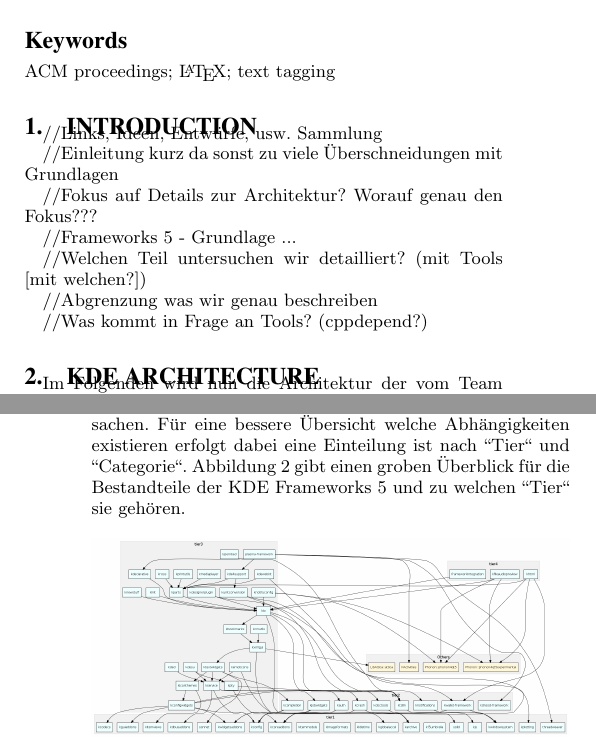
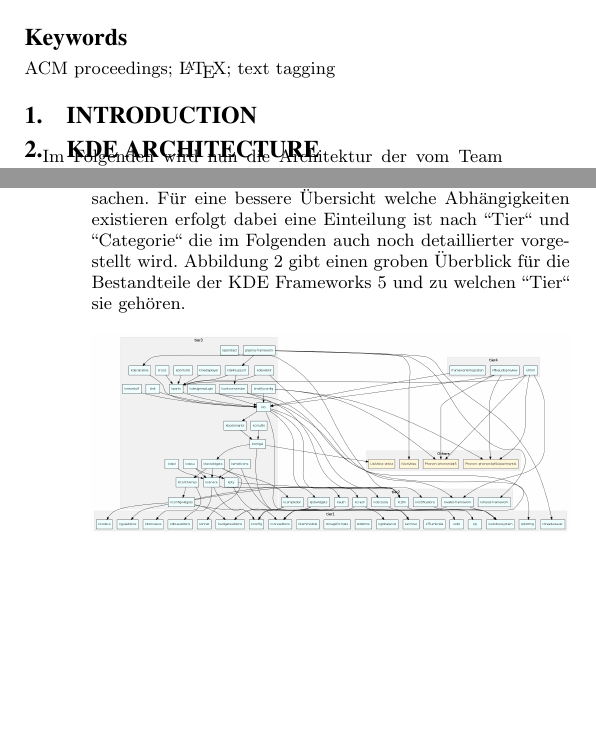
Before and after one commit to martin894/kde, a LaTeX paper (text/paper.tex, which reads text/architecture.tex): two parts of the columns of pages 1 and 2 of 3, joined at a grey line, cut so that both start at the same text, the shorter picture padded with empty space. Compiled offline with pdfLaTeX.

Commit message:
Aufräumarbeiten Architekturteil

```diff
--- a/text/architecture.tex
+++ b/text/architecture.tex
@@ -6,22 +6,15 @@
 %\usepackage{graphicx}
 %\begin{document}
 
-//Links, Ideen, Entwürfe, usw. Sammlung
-
-//Einleitung kurz da sonst zu viele Überschneidungen mit Grundlagen
-
-//Fokus auf Details zur Architektur? Worauf genau den Fokus???
-
-//Frameworks 5 - Grundlage ...
-
-//Welchen Teil untersuchen wir detailliert? (mit Tools [mit welchen?])
-
-//Abgrenzung was wir genau beschreiben
-
-//Was kommt in Frage an Tools? (cppdepend?)
+% TODO: KDE Plasma detailierter Beschreiben
+% TODO: Ein Teil / ein Subproject detailliert Beschreiben (Analyse mit Tool [cppdepend?])
 
 \section{KDE Architecture}
-Im Folgenden wird nun die Architektur der vom Team des KDE Projekts entwickelten KDE Software Compilation (KDE SC) vorgestellt. Der wohl bekannteste Teil der KDE Software Compilation ist die Desktop Umgebung KDE Plasma. Dazu kommt eine große Anzahl an Anwendungen die KDE Applications. Diese werden vor allem in Verbindung mit KDE Plasma genutzt können aber auch unabhängig davon verwendet werden. Der dritte Bestandteil der KDE Software Compilation heißt KDE Frameworks und stellt eine Sammlung von Bibliotheken dar. Diese enthalten häufig benötigte Funktionen und machen es somit einfacher KDE Software zu entwickeln. Außerdem wird so das ständige neu entwickeln grundlegender Funktionen verhindert. Wichtig ist in diesem Zusammenhang auch die Qt Library die zwar nicht direkt zum KDE Projekt gehört aber eng mit dem KDE Projekt verbunden ist da Qt als Basis für die Entwicklung verwendet wird. Auf Anwenderebene sind also die KDE Applications und KDE Plasma die auf die KDE Framworks und Qt aufbauen wie auch in Abbildung \ref{fig:kde_overview} dargestellt.
+Im Folgenden wird nun die Architektur der vom Team des KDE Projekts entwickelten KDE Software Compilation (KDE SC) vorgestellt. Der wohl bekannteste Teil der KDE Software Compilation ist die Desktop Umgebung KDE Plasma. Dazu kommt eine große Anzahl an Anwendungen die KDE Applications. Diese werden vor allem in Verbindung mit KDE Plasma genutzt können aber auch unabhängig davon verwendet werden. Der dritte Bestandteil der KDE Software Compilation heißt KDE Frameworks und stellt eine Sammlung von Bibliotheken dar. Diese enthalten häufig benötigte Funktionen und machen es somit einfacher KDE Software zu entwickeln. Außerdem wird so das ständige neu entwickeln grundlegender Funktionen verhindert. Wichtig ist in diesem Zusammenhang auch die Qt Library die zwar nicht direkt zum KDE Projekt gehört aber eng mit dem KDE Projekt verbunden ist da Qt als Basis für die Entwicklung verwendet wird.
+Qt (http://www.qt.io/) ist im wesentlichen eine C++-Klassenbibliothek für die plattformübergreifende Programmierung grafischer Benutzeroberflächen die viele für die Entwicklung hilfreiche Funktionen bietet.
+%\url{https://en.wikipedia.org/wiki/Qt_(software)}
+%\url{http://www.qt.io/}
+Auf Anwenderebene sind also die KDE Applications und KDE Plasma die auf die KDE Framworks und Qt aufbauen wie auch in Abbildung \ref{fig:kde_overview} dargestellt.
 \begin{figure}[h]
 \centering
 \includegraphics[width=0.9\columnwidth]{images/KDE_Aufbau.png}
@@ -30,7 +23,7 @@
 \end{figure}
 
 \subsection{KDE Frameworks 5}
-Das Ziel des unter der LGPL stehenden und vor allem in C++ und C entwickelten KDE Frameworks ist die Modularisierung. Aufbauend auf das als Basis genutzte Qt 5 stellt das aktuelle KDE Frameworks 5 grundlegende und für viele Anwendungsfälle nützliche Funktionen wie z.B. extra UI Elemente, Rechtschreibprüfung, usw. zu Verfügung. KDE Frameworks stellt somit durch seine verschiedenen Bibliotheken die Basis für KDE Plasma und KDE Applications dar und vereinfacht die Entwicklung, da auf erprobte Implementierungen zurückgriffen werden kann und unnötiges für jede Software neu entwickeln verhindert wird. Das KDE Frameworks 5 besteht dazu aus rund 60 einzelnen Bibliotheken mit verschiedenen Abhängigkeiten untereinander die möglichst Plattform unabhängig gehalten sind und versuchen so wenig wie möglich zusätzliche Abhängigkeiten zu verursachen. Für eine bessere Übersicht welche Abhängigkeiten existieren erfolgt dabei eine Einteilung ist nach "'Tier"' und "'Categorie"'. Abbildung \ref{fig:kde_frameworks} gibt einen groben Überblick für die Bestandteile der KDE Frameworks 5 und zu welchen "'Tier"' sie gehören.
+Das Ziel des unter der LGPL stehenden und vor allem in C++ und C entwickelten KDE Frameworks ist die Modularisierung. Aufbauend auf das als Basis genutzte Qt 5 stellt das aktuelle KDE Frameworks 5 grundlegende und für viele Anwendungsfälle nützliche Funktionen wie z.B. extra UI Elemente, Rechtschreibprüfung, usw. zu Verfügung. KDE Frameworks stellt somit durch seine verschiedenen Bibliotheken die Basis für KDE Plasma und KDE Applications dar und vereinfacht die Entwicklung, da auf erprobte Implementierungen zurückgriffen werden kann und unnötiges für jede Software neu entwickeln verhindert wird. Das KDE Frameworks 5 besteht dazu aus rund 60 einzelnen Bibliotheken mit verschiedenen Abhängigkeiten untereinander die möglichst Plattform unabhängig gehalten sind und versuchen so wenig wie möglich zusätzliche Abhängigkeiten zu verursachen. Für eine bessere Übersicht welche Abhängigkeiten existieren erfolgt dabei eine Einteilung ist nach "'Tier"' und "'Categorie"' die im Folgenden auch noch detaillierter vorgestellt wird. Abbildung \ref{fig:kde_frameworks} gibt einen groben Überblick für die Bestandteile der KDE Frameworks 5 und zu welchen "'Tier"' sie gehören.
 %\url{https://dot.kde.org/2013/09/25/frameworks-5}
 %https://www.kde.org/ https://dot.kde.org/ http://api.kde.org/
 
```
Also changed, not shown: text/images/Evolution_and_development_of_KDE_software.png (renamed from text/Evolution_and_development_of_KDE_software.png), text/architecture.tex (14 more changed lines).
